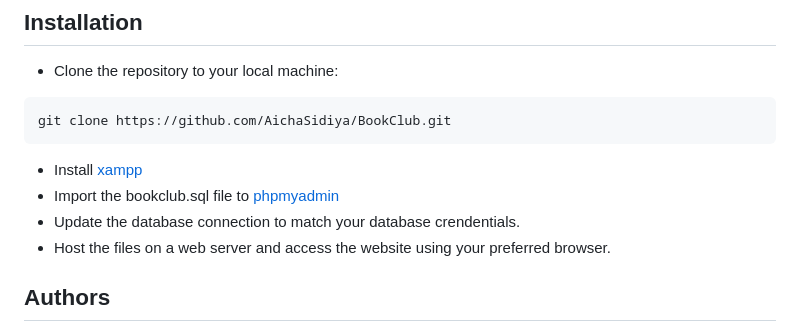
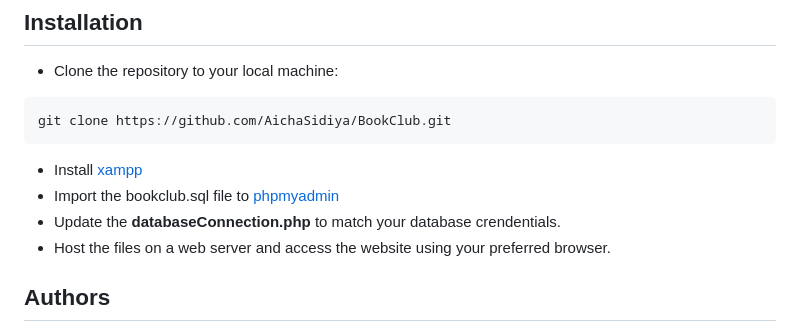
Before and after one commit to AichaSidiya/BookClub, a Markdown page: README.md, the part around the change. GitHub-like rendering.

````diff
--- a/README.md
+++ b/README.md
@@ -106,7 +106,7 @@ git clone https://github.com/AichaSidiya/BookClub.git
 ```
 * Install [xampp](https://www.apachefriends.org/download.html)
 * Import the bookclub.sql file to [phpmyadmin](localhost/phpmyadmin/)
-* Update the database connection to match your database crendentials.
+* Update the **databaseConnection.php** to match your database crendentials.
 * Host the files on a web server and access the website using your preferred browser.
 
 ## Authors
````
